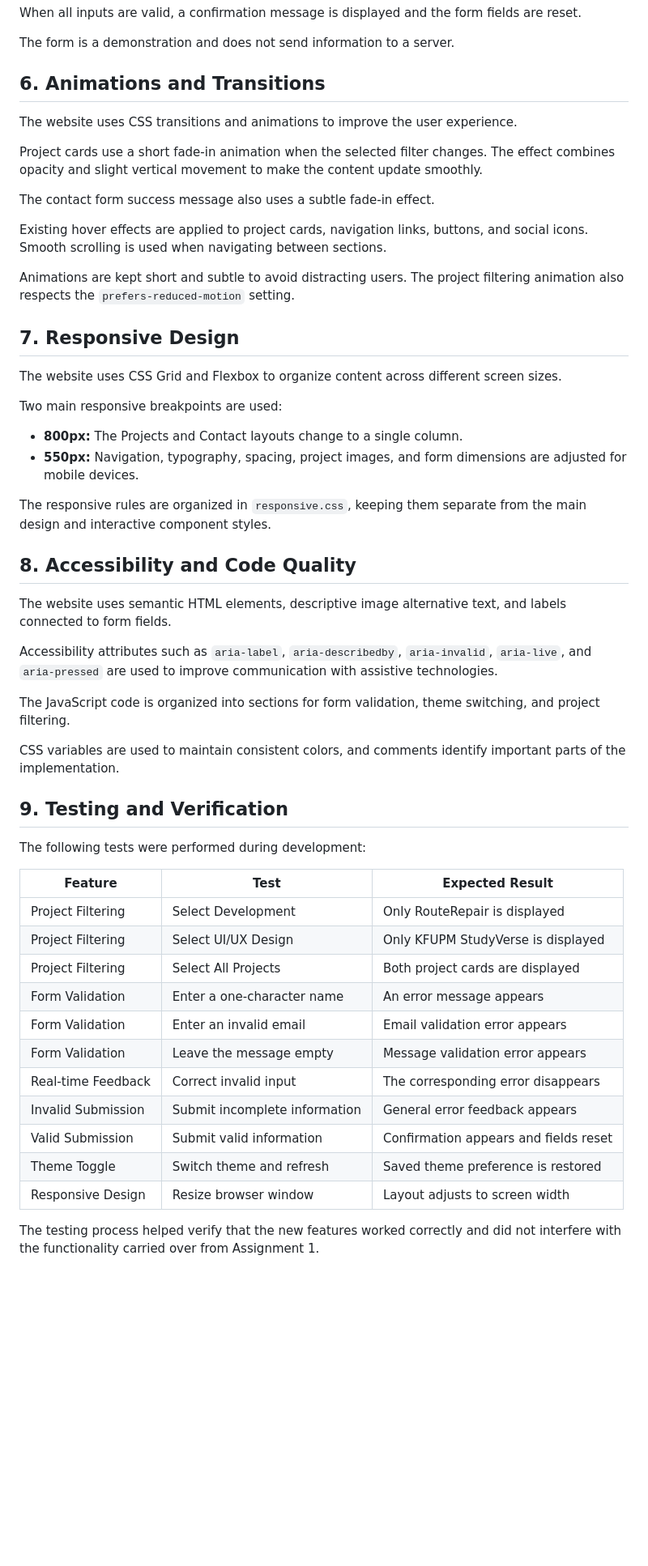
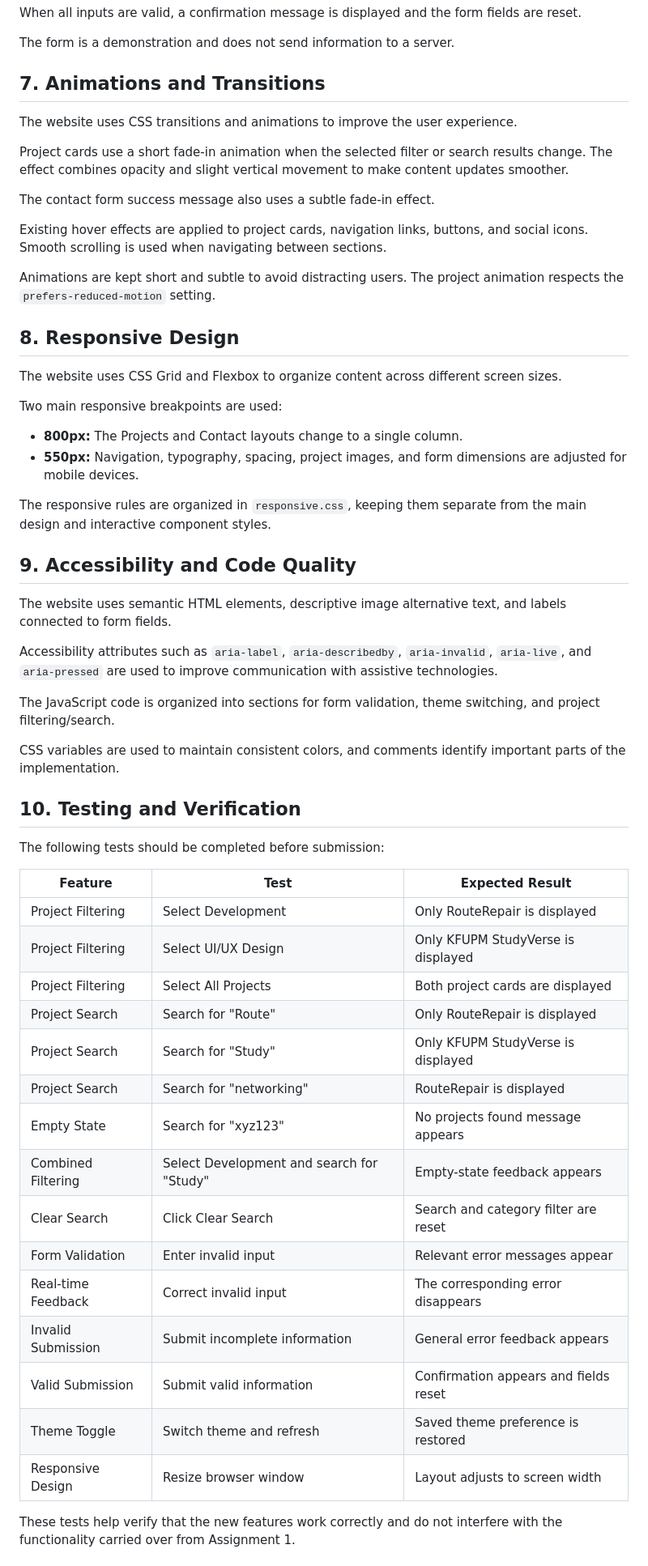
Before and after one commit to 5cvi9/202366050-lamaAlothman-assignment, a Markdown page: docs/technical-documentation.md, the part around one of its changes. Shown at 81% size. Rendered like a GitHub page; blank space fills up the shorter version.

Commit message:
Document project search and empty state behavior

```diff
--- a/docs/technical-documentation.md
+++ b/docs/technical-documentation.md
@@ -84,19 +101,19 @@ When all inputs are valid, a confirmation message is displayed and the form fiel
 
 The form is a demonstration and does not send information to a server.
 
-## 6. Animations and Transitions
+## 7. Animations and Transitions
 
 The website uses CSS transitions and animations to improve the user experience.
 
-Project cards use a short fade-in animation when the selected filter changes. The effect combines opacity and slight vertical movement to make the content update smoothly.
+Project cards use a short fade-in animation when the selected filter or search results change. The effect combines opacity and slight vertical movement to make content updates smoother.
 
 The contact form success message also uses a subtle fade-in effect.
 
 Existing hover effects are applied to project cards, navigation links, buttons, and social icons. Smooth scrolling is used when navigating between sections.
 
-Animations are kept short and subtle to avoid distracting users. The project filtering animation also respects the `prefers-reduced-motion` setting.
+Animations are kept short and subtle to avoid distracting users. The project animation respects the `prefers-reduced-motion` setting.
 
-## 7. Responsive Design
+## 8. Responsive Design
 
 The website uses CSS Grid and Flexbox to organize content across different screen sizes.
 
@@ -107,33 +124,37 @@ Two main responsive breakpoints are used:
 
 The responsive rules are organized in `responsive.css`, keeping them separate from the main design and interactive component styles.
 
-## 8. Accessibility and Code Quality
+## 9. Accessibility and Code Quality
 
 The website uses semantic HTML elements, descriptive image alternative text, and labels connected to form fields.
 
 Accessibility attributes such as `aria-label`, `aria-describedby`, `aria-invalid`, `aria-live`, and `aria-pressed` are used to improve communication with assistive technologies.
 
-The JavaScript code is organized into sections for form validation, theme switching, and project filtering.
+The JavaScript code is organized into sections for form validation, theme switching, and project filtering/search.
 
 CSS variables are used to maintain consistent colors, and comments identify important parts of the implementation.
 
-## 9. Testing and Verification
+## 10. Testing and Verification
 
-The following tests were performed during development:
+The following tests should be completed before submission:
 
 | Feature | Test | Expected Result |
 |---|---|---|
 | Project Filtering | Select Development | Only RouteRepair is displayed |
 | Project Filtering | Select UI/UX Design | Only KFUPM StudyVerse is displayed |
 | Project Filtering | Select All Projects | Both project cards are displayed |
-| Form Validation | Enter a one-character name | An error message appears |
-| Form Validation | Enter an invalid email | Email validation error appears |
-| Form Validation | Leave the message empty | Message validation error appears |
+| Project Search | Search for "Route" | Only RouteRepair is displayed |
+| Project Search | Search for "Study" | Only KFUPM StudyVerse is displayed |
+| Project Search | Search for "networking" | RouteRepair is displayed |
+| Empty State | Search for "xyz123" | No projects found message appears |
+| Combined Filtering | Select Development and search for "Study" | Empty-state feedback appears |
+| Clear Search | Click Clear Search | Search and category filter are reset |
+| Form Validation | Enter invalid input | Relevant error messages appear |
 | Real-time Feedback | Correct invalid input | The corresponding error disappears |
 | Invalid Submission | Submit incomplete information | General error feedback appears |
 | Valid Submission | Submit valid information | Confirmation appears and fields reset |
 | Theme Toggle | Switch theme and refresh | Saved theme preference is restored |
 | Responsive Design | Resize browser window | Layout adjusts to screen width |
 
-The testing process helped verify that the new features worked correctly and did not interfere with the functionality carried over from Assignment 1.
+These tests help verify that the new features work correctly and do not interfere with the functionality carried over from Assignment 1.
 
```
Also changed, not shown: other parts of docs/technical-documentation.md (+28 -11 lines).
